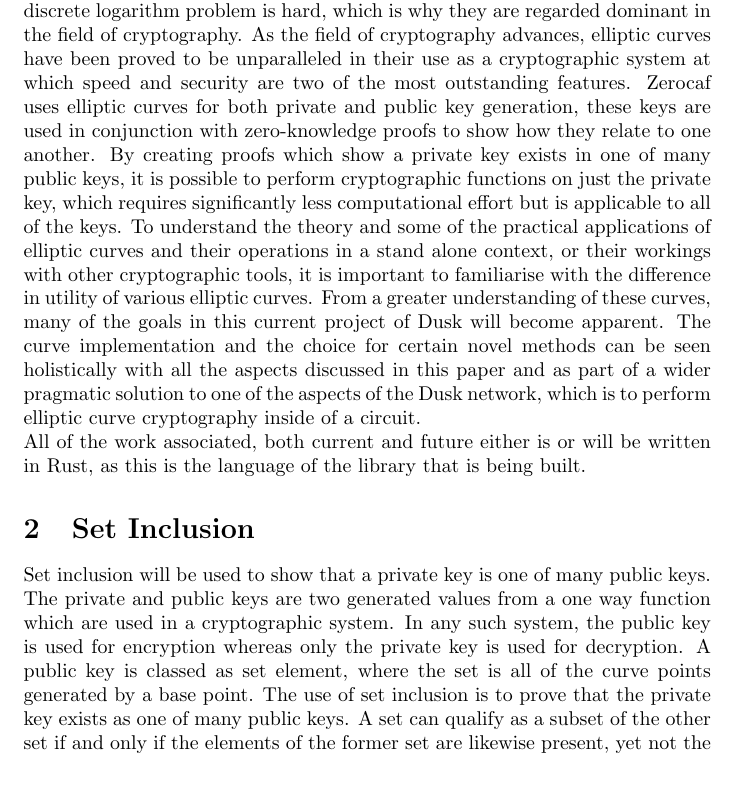
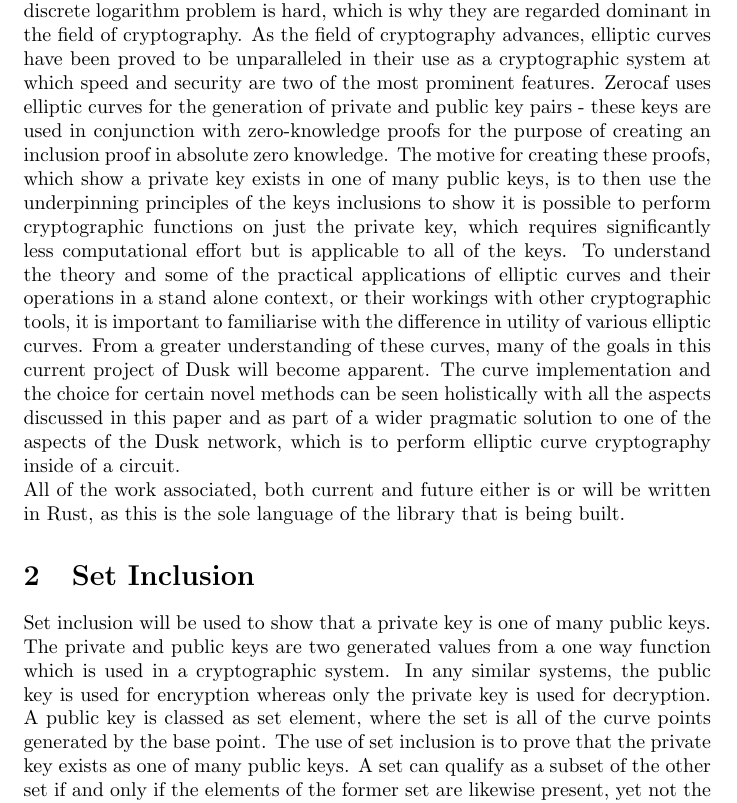
Before and after one commit to dusk-network/dusk-zerocaf, a LaTeX paper (docs/main.tex): part of page 3 of 12, cut so that both start at the same text, the shorter picture padded with empty space. Compiled offline with pdfLaTeX.

Commit message:
Update docs for new sage
This is an update to alter the
continually outdates docs. Also,
the additions allows us to see qhere

```diff
--- a/docs/main.tex
+++ b/docs/main.tex
@@ -38,10 +38,10 @@ Zerocaf is one of the cryptographic protocols built by, and implemented within,
 \newpage
 
 \section{Introduction}
-The construction and use of elliptic curves is paramount to many cryptographic protocols. Elliptic curves are among the fastest performing primitives where the discrete logarithm problem is hard, which is why they are regarded dominant in the field of cryptography. As the field of cryptography advances, elliptic curves have been proved to be unparalleled in their use as a cryptographic system at which speed and security are two of the most outstanding features. Zerocaf uses elliptic curves for both private and public key generation, these keys are used in conjunction with zero-knowledge proofs to show how they relate to one another. By creating proofs which show a private key exists in one of many public keys, it is possible to perform cryptographic functions on just the private key, which requires significantly less computational effort but is applicable to all of the keys.  To understand the theory and some of the practical applications of elliptic curves and their operations in a stand alone context, or their workings with other cryptographic tools, it is important to familiarise with the difference in utility of various elliptic curves. From a greater understanding of these curves, many of the goals in this current project of Dusk will become apparent.  The curve implementation and the choice for certain novel methods can be seen holistically with all the aspects discussed in this paper and as part of a wider pragmatic solution to one of the aspects of the Dusk network, which is to perform elliptic curve cryptography inside of a circuit. \\
-All of the work associated, both current and future either is or will be written in Rust, as this is the language of the library that is being built.
+The construction and use of elliptic curves is paramount to many cryptographic protocols. Elliptic curves are among the fastest performing primitives where the discrete logarithm problem is hard, which is why they are regarded dominant in the field of cryptography. As the field of cryptography advances, elliptic curves have been proved to be unparalleled in their use as a cryptographic system at which speed and security are two of the most prominent features. Zerocaf uses elliptic curves for the generation of private and public key pairs - these keys are used in conjunction with zero-knowledge proofs for the purpose of creating an inclusion proof in absolute zero knowledge. The motive for creating these proofs, which show a private key exists in one of many public keys, is to then use the underpinning principles of the keys inclusions to show it is possible to perform cryptographic functions on just the private key, which requires significantly less computational effort but is applicable to all of the keys.  To understand the theory and some of the practical applications of elliptic curves and their operations in a stand alone context, or their workings with other cryptographic tools, it is important to familiarise with the difference in utility of various elliptic curves. From a greater understanding of these curves, many of the goals in this current project of Dusk will become apparent.  The curve implementation and the choice for certain novel methods can be seen holistically with all the aspects discussed in this paper and as part of a wider pragmatic solution to one of the aspects of the Dusk network, which is to perform elliptic curve cryptography inside of a circuit. \\
+All of the work associated, both current and future either is or will be written in Rust, as this is the sole language of the library that is being built.
 \section{Set Inclusion}
-Set inclusion will be used to show that a private key is one of many public keys. The private and public keys are two generated values from a one way function which are used in a cryptographic system. In any such system, the public key is used for encryption whereas only the private key is used for decryption. A public key is classed as set element, where the set is all of the curve points generated by a base point. The use of set inclusion is to prove that the private key exists as one of many public keys. A set can qualify as a subset of the other set if and only if the elements of the former set are likewise present, yet not the sole elements of the latter set. In order to produce a set inclusion proof, the Prover $\mathcal{P}$ has to convince the Verifier $\mathcal{V}$ that a given set is a subset of another set.
+Set inclusion will be used to show that a private key is one of many public keys. The private and public keys are two generated values from a one way function which is used in a cryptographic system. In any similar systems, the public key is used for encryption whereas only the private key is used for decryption. A public key is classed as set element, where the set is all of the curve points generated by the base point. The use of set inclusion is to prove that the private key exists as one of many public keys. A set can qualify as a subset of the other set if and only if the elements of the former set are likewise present, yet not the sole elements of the latter set. In order to produce a set inclusion proof, the Prover $\mathcal{P}$ has to convince the Verifier $\mathcal{V}$ that a given set is a subset of another set.
 \subsection{Example}
 A simplistic example of the logic outlined above is demonstrated hereafter. If:  $$ A={1,3,5} $$
 $$ B={1,5} $$ then \textbf{\textit{B}} is a subset, or \textbf{\textit{‘proper subset’ of A.}}
```
Also changed, not shown: 1 other file.
